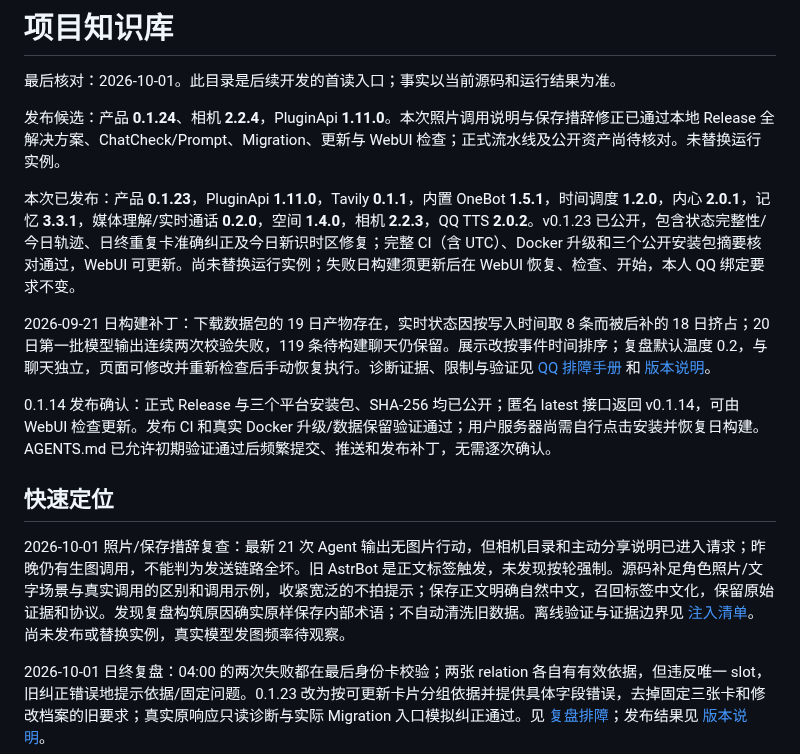
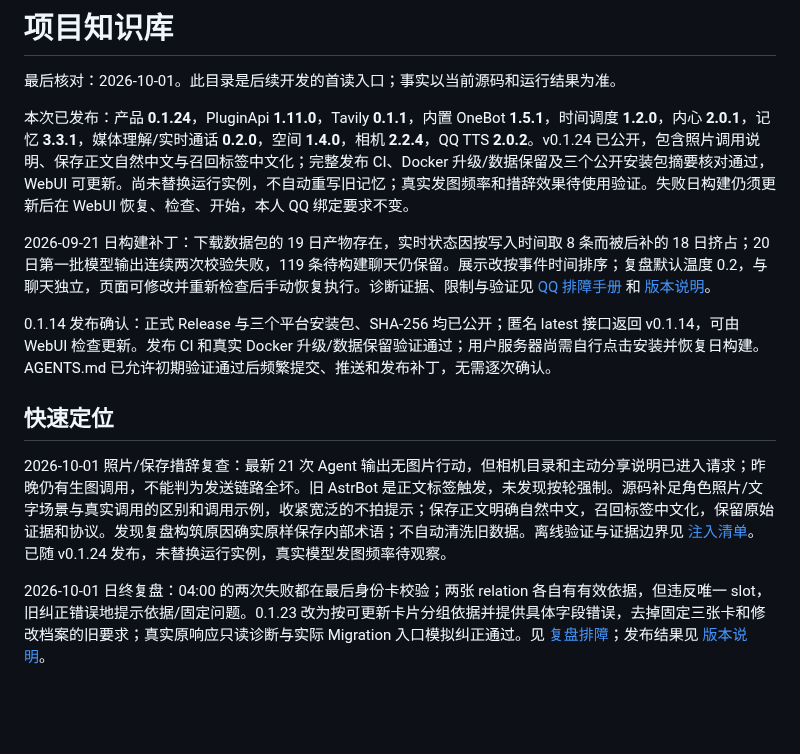
Before and after one commit to TYty0728/TraceSoul2, a Markdown page: docs/knowledge/README.md, the part around the change. GitHub-like rendering; blank space fills up the shorter version.

Commit message:
docs: confirm v0.1.24 release verification

```diff
--- a/docs/knowledge/README.md
+++ b/docs/knowledge/README.md
@@ -2,9 +2,7 @@
 
 最后核对：2026-10-01。此目录是后续开发的首读入口；事实以当前源码和运行结果为准。
 
-发布候选：产品 **0.1.24**、相机 **2.2.4**，PluginApi **1.11.0**。本次照片调用说明与保存措辞修正已通过本地 Release 全解决方案、ChatCheck/Prompt、Migration、更新与 WebUI 检查；正式流水线及公开资产尚待核对。未替换运行实例。
-
-本次已发布：产品 **0.1.23**，PluginApi **1.11.0**，Tavily **0.1.1**，内置 OneBot **1.5.1**，时间调度 **1.2.0**，内心 **2.0.1**，记忆 **3.3.1**，媒体理解/实时通话 **0.2.0**，空间 **1.4.0**，相机 **2.2.3**，QQ TTS **2.0.2**。v0.1.23 已公开，包含状态完整性/今日轨迹、日终重复卡准确纠正及今日新识时区修复；完整 CI（含 UTC）、Docker 升级和三个公开安装包摘要核对通过，WebUI 可更新。尚未替换运行实例；失败日构建须更新后在 WebUI 恢复、检查、开始，本人 QQ 绑定要求不变。
+本次已发布：产品 **0.1.24**，PluginApi **1.11.0**，Tavily **0.1.1**，内置 OneBot **1.5.1**，时间调度 **1.2.0**，内心 **2.0.1**，记忆 **3.3.1**，媒体理解/实时通话 **0.2.0**，空间 **1.4.0**，相机 **2.2.4**，QQ TTS **2.0.2**。v0.1.24 已公开，包含照片调用说明、保存正文自然中文与召回标签中文化；完整发布 CI、Docker 升级/数据保留及三个公开安装包摘要核对通过，WebUI 可更新。尚未替换运行实例，不自动重写旧记忆；真实发图频率和措辞效果待使用验证。失败日构建仍须更新后在 WebUI 恢复、检查、开始，本人 QQ 绑定要求不变。
 
 2026-09-21 日构建补丁：下载数据包的 19 日产物存在，实时状态因按写入时间取 8 条而被后补的 18 日挤占；20 日第一批模型输出连续两次校验失败，119 条待构建聊天仍保留。展示改按事件时间排序；复盘默认温度 0.2，与聊天独立，页面可修改并重新检查后手动恢复执行。诊断证据、限制与验证见 [QQ 排障手册](QQ_RUNBOOK.md) 和 [版本说明](../RELEASES.md)。
 
@@ -12,7 +10,7 @@
 
 ## 快速定位
 
-2026-10-01 照片/保存措辞复查：最新 21 次 Agent 输出无图片行动，但相机目录和主动分享说明已进入请求；昨晚仍有生图调用，不能判为发送链路全坏。旧 AstrBot 是正文标签触发，未发现按轮强制。源码补足角色照片/文字场景与真实调用的区别和调用示例，收紧宽泛的不拍提示；保存正文明确自然中文，召回标签中文化，保留原始证据和协议。发现复盘构筑原因确实原样保存内部术语；不自动清洗旧数据。离线验证与证据边界见 [注入清单](../PROMPT_INJECTION_MAP.md)。尚未发布或替换实例，真实模型发图频率待观察。
+2026-10-01 照片/保存措辞复查：最新 21 次 Agent 输出无图片行动，但相机目录和主动分享说明已进入请求；昨晚仍有生图调用，不能判为发送链路全坏。旧 AstrBot 是正文标签触发，未发现按轮强制。源码补足角色照片/文字场景与真实调用的区别和调用示例，收紧宽泛的不拍提示；保存正文明确自然中文，召回标签中文化，保留原始证据和协议。发现复盘构筑原因确实原样保存内部术语；不自动清洗旧数据。离线验证与证据边界见 [注入清单](../PROMPT_INJECTION_MAP.md)。已随 v0.1.24 发布，未替换运行实例，真实模型发图频率待观察。
 
 2026-10-01 日终复盘：04:00 的两次失败都在最后身份卡校验；两张 relation 各自有有效依据，但违反唯一 slot，旧纠正错误地提示依据/固定问题。0.1.23 改为按可更新卡片分组依据并提供具体字段错误，去掉固定三张卡和修改档案的旧要求；真实原响应只读诊断与实际 Migration 入口模拟纠正通过。见 [复盘排障](QQ_RUNBOOK.md)；发布结果见 [版本说明](../RELEASES.md)。
 
```
Also changed, not shown: docs/PROMPT_INJECTION_MAP.md (+2 -2 lines), docs/RELEASES.md (+1 -1 lines).
